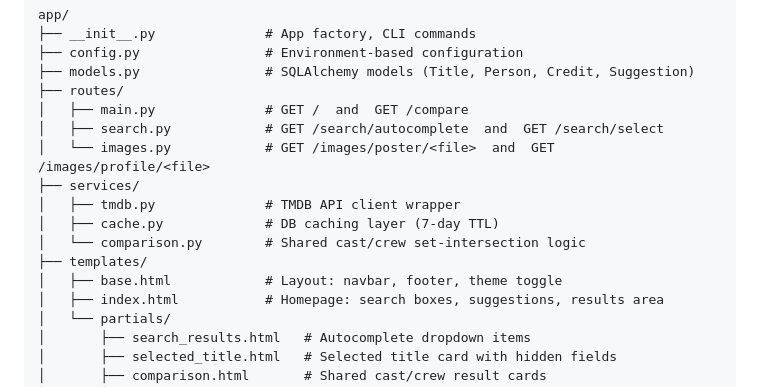
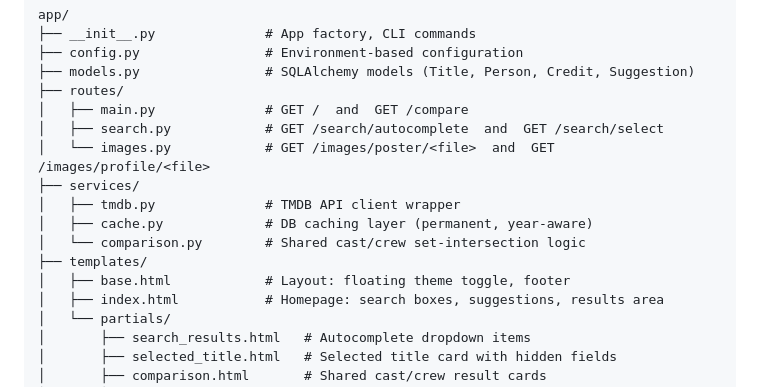
Before and after one commit to pixelperfect3/samecast, a Markdown page: ARCHITECTURE.md, the part around the change. Drawn GitHub-style.

Commit message:
Update architecture doc to reflect navbar removal and cache changes
Co-Authored-By: Claude Opus 4.6 <noreply@anthropic.com>

```diff
--- a/ARCHITECTURE.md
+++ b/ARCHITECTURE.md
@@ -67,10 +67,10 @@ app/
 │   └── images.py            # GET /images/poster/<file>  and  GET /images/profile/<file>
 ├── services/
 │   ├── tmdb.py              # TMDB API client wrapper
-│   ├── cache.py             # DB caching layer (7-day TTL)
+│   ├── cache.py             # DB caching layer (permanent, year-aware)
 │   └── comparison.py        # Shared cast/crew set-intersection logic
 ├── templates/
-│   ├── base.html            # Layout: navbar, footer, theme toggle
+│   ├── base.html            # Layout: floating theme toggle, footer
 │   ├── index.html           # Homepage: search boxes, suggestions, results area
 │   └── partials/
 │       ├── search_results.html   # Autocomplete dropdown items
```
